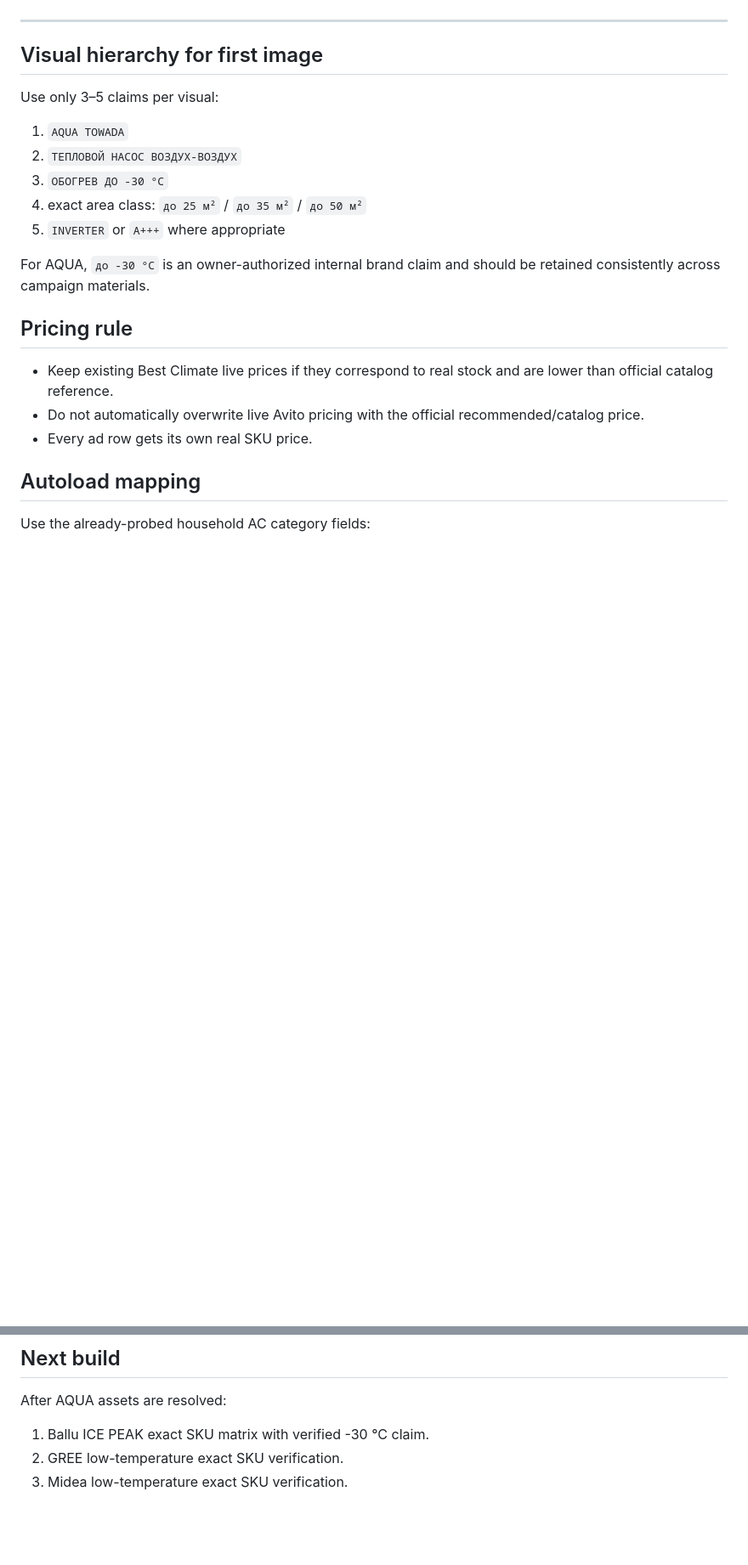
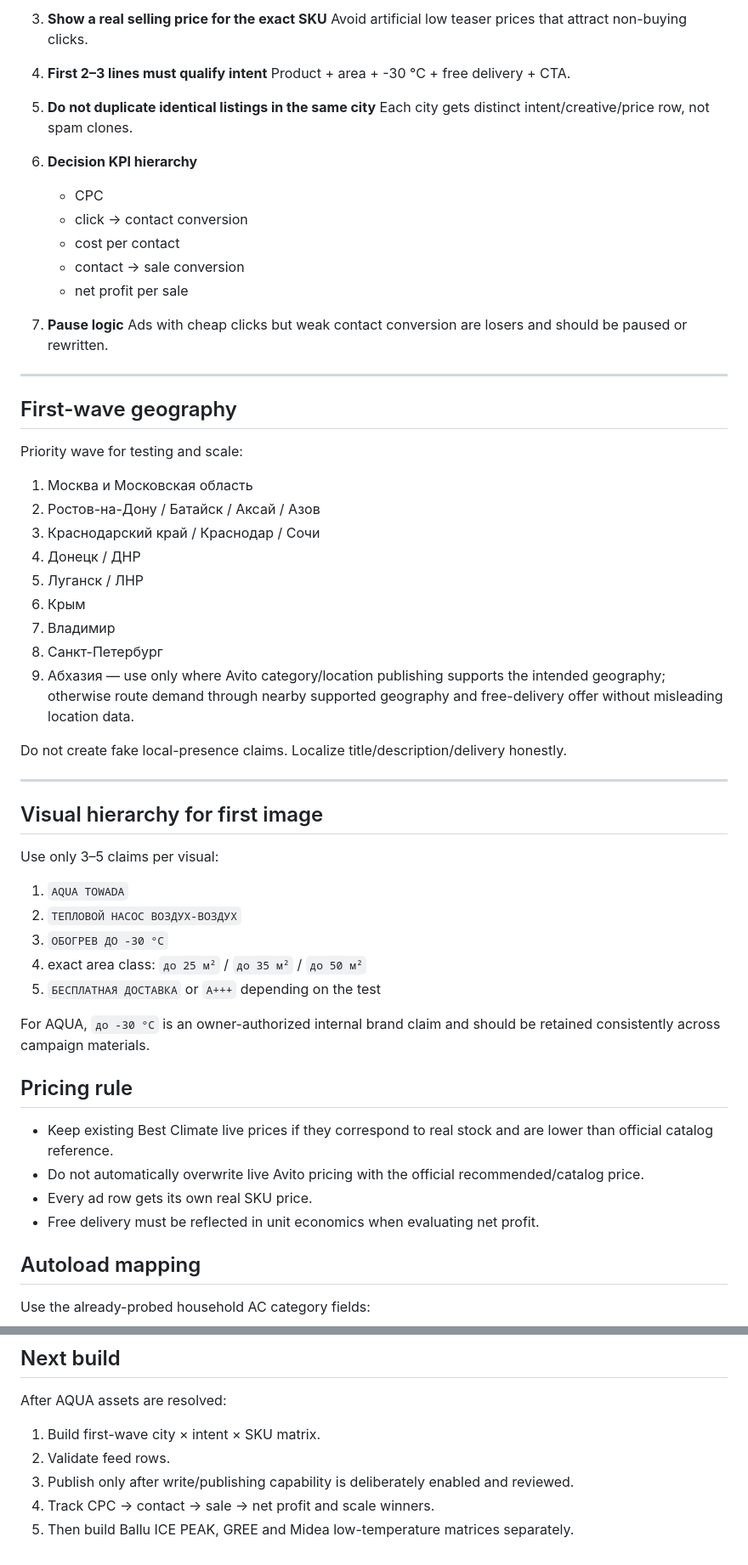
Before and after one commit to bestclimate-rnd61/bestclimate-avito-bridge, a Markdown page: HP_AQUA_TOWADA_BUILD_2026-09-28.md, 2 parts joined by grey strips. Shown at 85% size. GitHub-like rendering; blank space fills up the shorter version.

Commit message:
Optimize AQUA TOWADA campaign for free delivery and CPC efficiency

```diff
--- a/HP_AQUA_TOWADA_BUILD_2026-09-28.md
+++ b/HP_AQUA_TOWADA_BUILD_2026-09-28.md
@@ -100,3 +127,38 @@ Do **not** collapse 25/35/50 into one fake “universal” item for Autoload. Us
+3. **Show a real selling price for the exact SKU**
+   Avoid artificial low teaser prices that attract non-buying clicks.
+
+4. **First 2–3 lines must qualify intent**
+   Product + area + -30 °C + free delivery + CTA.
+
+5. **Do not duplicate identical listings in the same city**
+   Each city gets distinct intent/creative/price row, not spam clones.
+
+6. **Decision KPI hierarchy**
+   - CPC
+   - click → contact conversion
+   - cost per contact
+   - contact → sale conversion
+   - net profit per sale
+
+7. **Pause logic**
+   Ads with cheap clicks but weak contact conversion are losers and should be paused or rewritten.
+
+---
+
+## First-wave geography
+
+Priority wave for testing and scale:
+1. Москва и Московская область
+2. Ростов-на-Дону / Батайск / Аксай / Азов
+3. Краснодарский край / Краснодар / Сочи
+4. Донецк / ДНР
+5. Луганск / ЛНР
+6. Крым
+7. Владимир
+8. Санкт-Петербург
+9. Абхазия — use only where Avito category/location publishing supports the intended geography; otherwise route demand through nearby supported geography and free-delivery offer without misleading location data.
+
+Do not create fake local-presence claims. Localize title/description/delivery honestly.
 
 ---
 
@@ -107,7 +169,7 @@ Use only 3–5 claims per visual:
 2. `ТЕПЛОВОЙ НАСОС ВОЗДУХ-ВОЗДУХ`
 3. `ОБОГРЕВ ДО -30 °C`
 4. exact area class: `до 25 м²` / `до 35 м²` / `до 50 м²`
-5. `INVERTER` or `A+++` where appropriate
+5. `БЕСПЛАТНАЯ ДОСТАВКА` or `A+++` depending on the test
 
 For AQUA, `до -30 °C` is an owner-authorized internal brand claim and should be retained consistently across campaign materials.
 
@@ -115,6 +177,7 @@ For AQUA, `до -30 °C` is an owner-authorized internal brand claim and should
 - Keep existing Best Climate live prices if they correspond to real stock and are lower than official catalog reference.
 - Do not automatically overwrite live Avito pricing with the official recommended/catalog price.
 - Every ad row gets its own real SKU price.
+- Free delivery must be reflected in unit economics when evaluating net profit.
 
 ## Autoload mapping
 Use the already-probed household AC category fields:
@@ -139,6 +202,8 @@ Use the already-probed household AC category fields:
 
 ## Next build
 After AQUA assets are resolved:
-1. Ballu ICE PEAK exact SKU matrix with verified -30 °C claim.
-2. GREE low-temperature exact SKU verification.
-3. Midea low-temperature exact SKU verification.
+1. Build first-wave city × intent × SKU matrix.
+2. Validate feed rows.
+3. Publish only after write/publishing capability is deliberately enabled and reviewed.
+4. Track CPC → contact → sale → net profit and scale winners.
+5. Then build Ballu ICE PEAK, GREE and Midea low-temperature matrices separately.
```
Also changed, not shown: other parts of HP_AQUA_TOWADA_BUILD_2026-09-28.md (+32 -5 lines).
